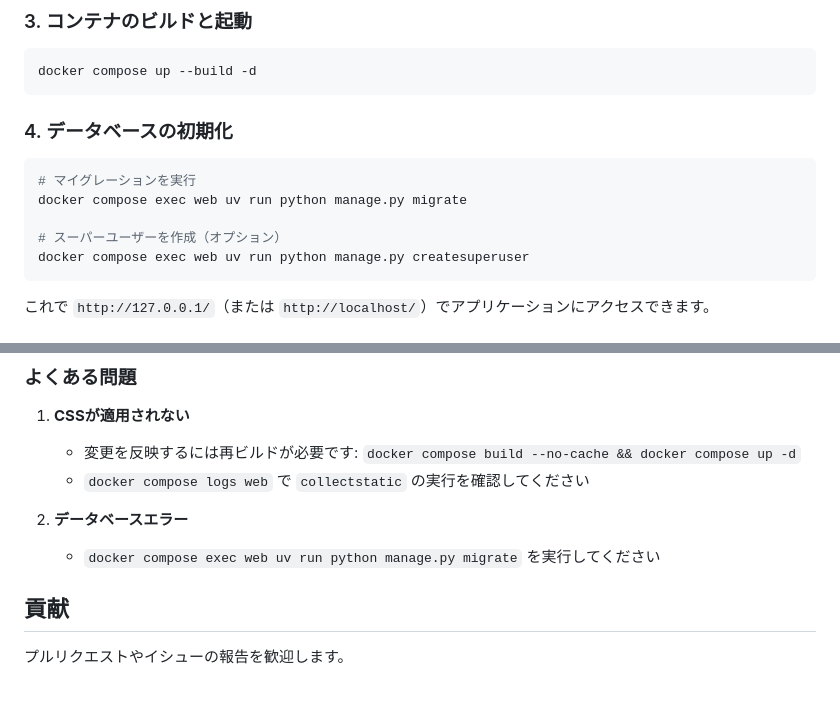
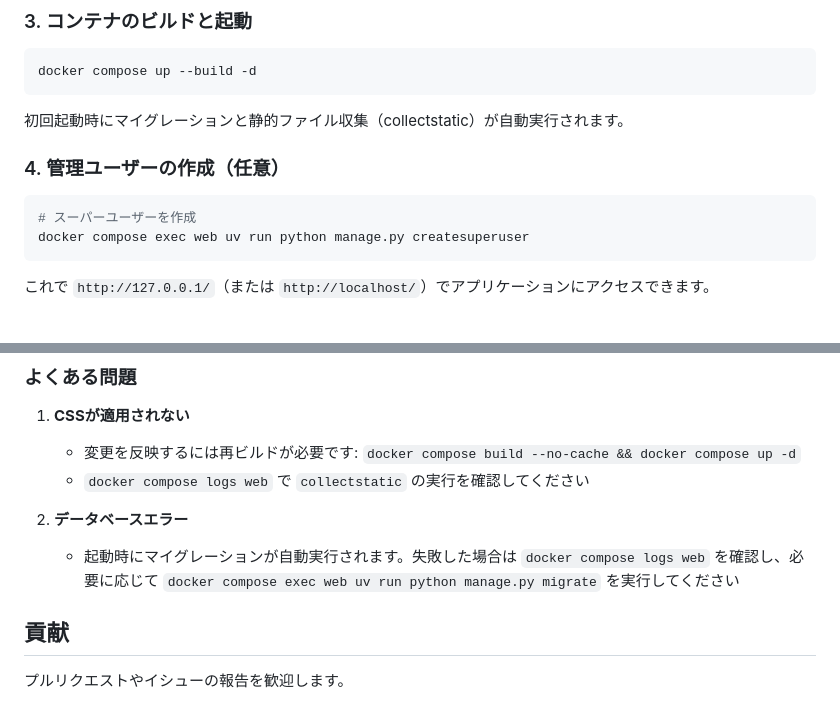
Before and after one commit to yukiharada1228/django-tailwindcss-auth, a Markdown page: README.md, 2 parts joined by grey strips. Rendered like a GitHub page.

Commit message:
docs: reflect auto migrate and collectstatic on container start; simplify setup

````diff
--- a/README.md
+++ b/README.md
@@ -46,13 +46,12 @@ FRONTEND_URL=http://localhost:8000
 docker compose up --build -d
 ```
 
-### 4. データベースの初期化
+初回起動時にマイグレーションと静的ファイル収集（collectstatic）が自動実行されます。
+
+### 4. 管理ユーザーの作成（任意）
 
 ```bash
-# マイグレーションを実行
-docker compose exec web uv run python manage.py migrate
-
-# スーパーユーザーを作成（オプション）
+# スーパーユーザーを作成
 docker compose exec web uv run python manage.py createsuperuser
 ```
 
@@ -111,7 +110,7 @@ django-tailwindcss-auth/
    - `docker compose logs web` で `collectstatic` の実行を確認してください
 
 2. **データベースエラー**
-   - `docker compose exec web uv run python manage.py migrate` を実行してください
+   - 起動時にマイグレーションが自動実行されます。失敗した場合は `docker compose logs web` を確認し、必要に応じて `docker compose exec web uv run python manage.py migrate` を実行してください
 
 ## 貢献
 
````
